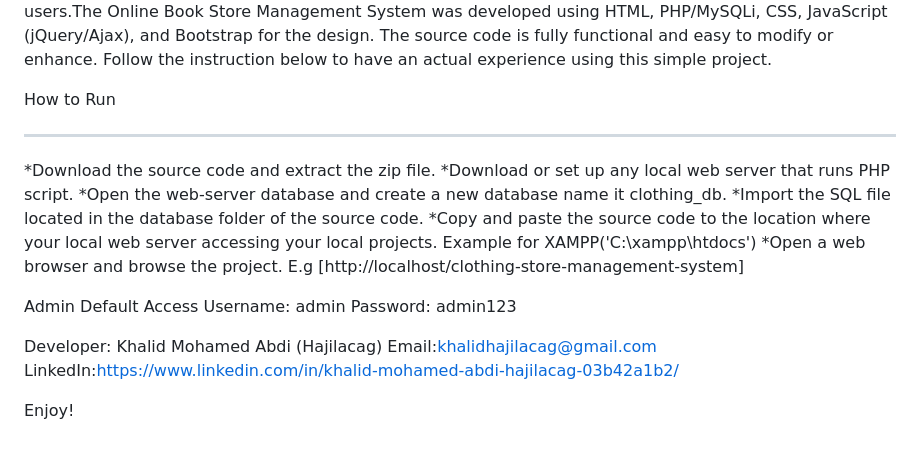
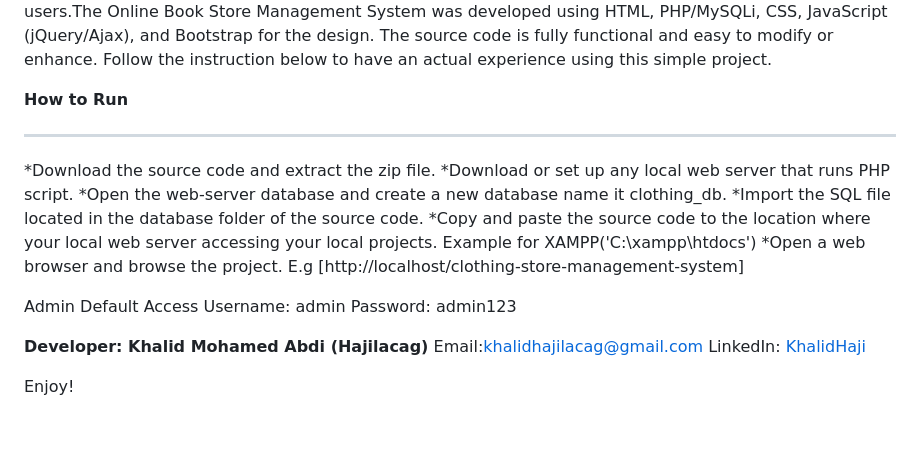
Before and after one commit to KhalidHaji/Online_BookStore_Management_System, a Markdown page: README.md, the part around one of its changes. Rendered like a GitHub page.

```diff
--- a/README.md
+++ b/README.md
@@ -47,7 +47,7 @@ The page where the admin manages the list of the store's suppliers.
 The Online Book Store Management System was developed using HTML, PHP/MySQLi, CSS, JavaScript (jQuery/Ajax), and Bootstrap for the design.
 The source code is fully functional and easy to modify or enhance. Follow the instruction below to have an actual experience using this simple project.
 
-How to Run
+**How to Run**
 ____________
 
 *Download the source code and extract the zip file.
@@ -61,8 +61,8 @@ Admin Default Access
 Username: admin
 Password: admin123
 
-Developer: Khalid Mohamed Abdi (Hajilacag)
+**Developer: Khalid Mohamed Abdi (Hajilacag)**
 Email:khalidhajilacag@gmail.com
-LinkedIn:https://www.linkedin.com/in/khalid-mohamed-abdi-hajilacag-03b42a1b2/
+LinkedIn: [KhalidHaji](https://www.linkedin.com/in/khalid-mohamed-abdi-hajilacag-03b42a1b2/)
 
 Enjoy!
```
Also changed, not shown: other parts of README.md (+11 -11 lines).
